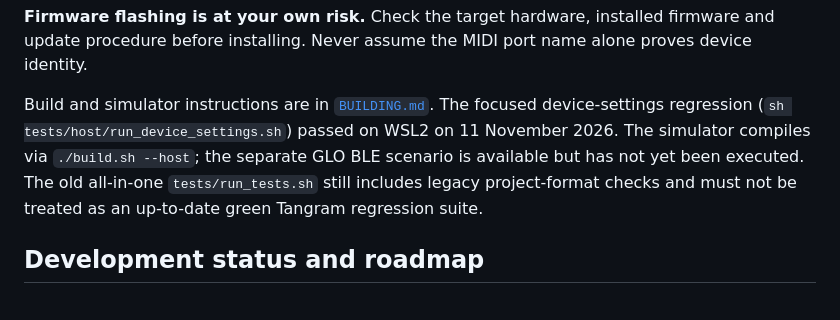
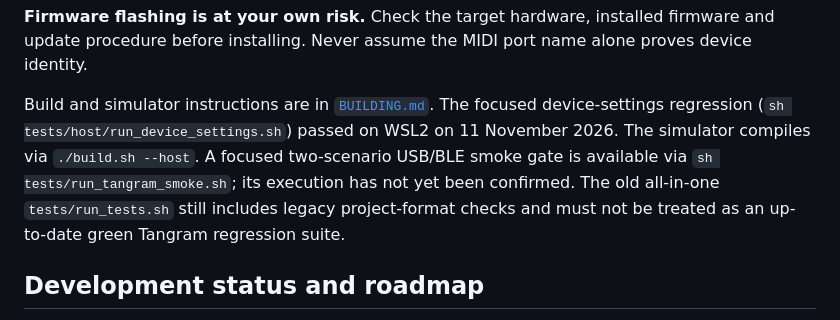
Before and after one commit to Mr-Roboto/fm1-tangram, a Markdown page: README.md, the part around the change. Rendered like a GitHub page.

Commit message:
docs: point README to current BLE simulator smoke runner

```diff
--- a/README.md
+++ b/README.md
@@ -149,7 +149,7 @@ The project also contains a Python USB-MIDI firmware installation adapter at [`t
 
 **Firmware flashing is at your own risk.** Check the target hardware, installed firmware and update procedure before installing. Never assume the MIDI port name alone proves device identity.
 
-Build and simulator instructions are in [`BUILDING.md`](BUILDING.md). The focused device-settings regression (`sh tests/host/run_device_settings.sh`) passed on WSL2 on 11 November 2026. The simulator compiles via `./build.sh --host`; the separate GLO BLE scenario is available but has not yet been executed. The old all-in-one `tests/run_tests.sh` still includes legacy project-format checks and must not be treated as an up-to-date green Tangram regression suite.
+Build and simulator instructions are in [`BUILDING.md`](BUILDING.md). The focused device-settings regression (`sh tests/host/run_device_settings.sh`) passed on WSL2 on 11 November 2026. The simulator compiles via `./build.sh --host`. A focused two-scenario USB/BLE smoke gate is available via `sh tests/run_tangram_smoke.sh`; its execution has not yet been confirmed. The old all-in-one `tests/run_tests.sh` still includes legacy project-format checks and must not be treated as an up-to-date green Tangram regression suite.
 
 ## Development status and roadmap
 
```
